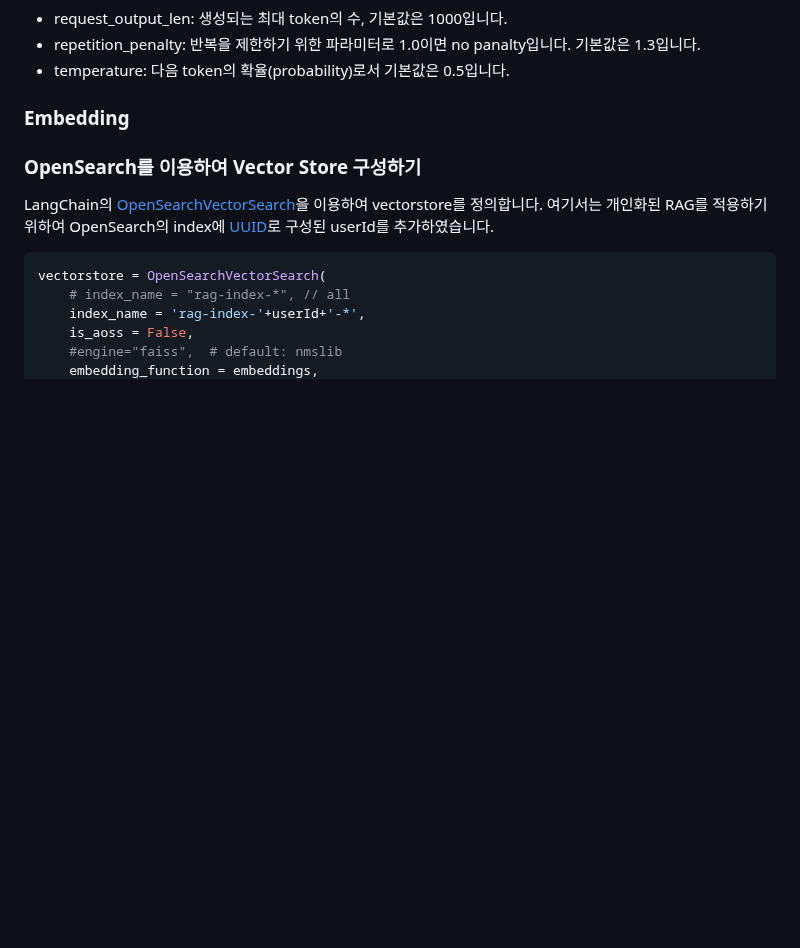
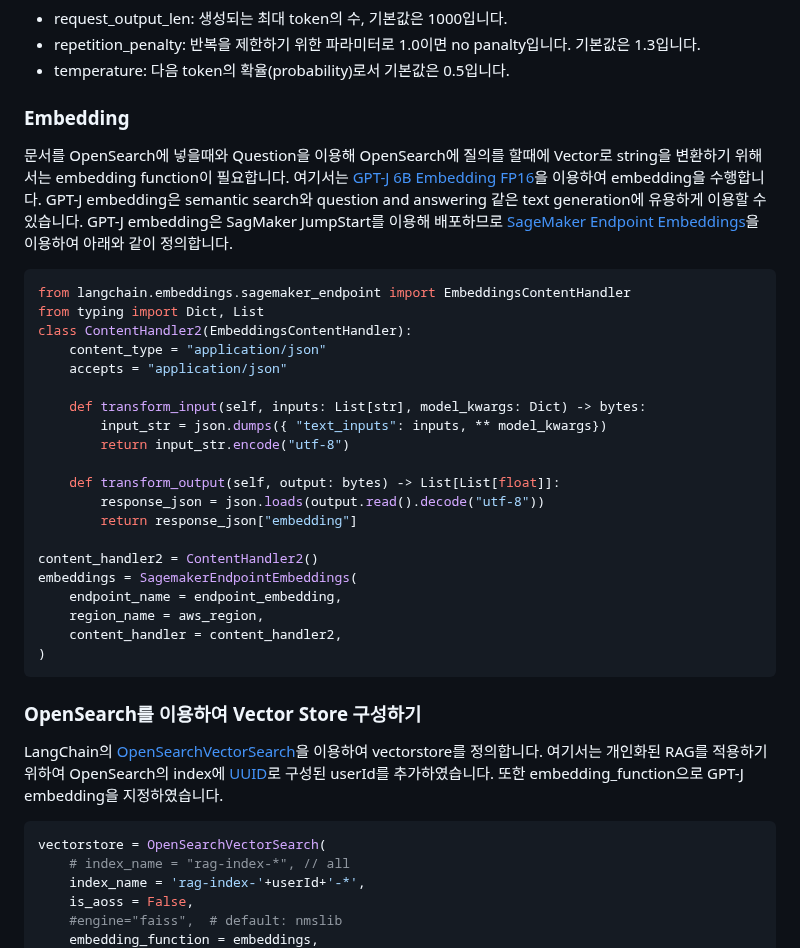
Before and after one commit to kyopark2014/korean-chatbot-using-varco-llm-and-opensearch, a Markdown page: README.md, the part around the change. GitHub-like rendering; blank space fills up the shorter version.

````diff
--- a/README.md
+++ b/README.md
@@ -106,11 +106,34 @@ VARCO LLM의 parameter는 아래와 같습니다.
 
 ### Embedding
 
+문서를 OpenSearch에 넣을때와 Question을 이용해 OpenSearch에 질의를 할때에 Vector로 string을 변환하기 위해서는 embedding function이 필요합니다. 여기서는 [GPT-J 6B Embedding FP16](https://aws.amazon.com/ko/blogs/machine-learning/fine-tune-gpt-j-using-an-amazon-sagemaker-hugging-face-estimator-and-the-model-parallel-library/)을 이용하여 embedding을 수행합니다. GPT-J embedding은 semantic search와 question and answering 같은 text generation에 유용하게 이용할 수 있습니다. GPT-J embedding은 SagMaker JumpStart를 이용해 배포하므로 [SageMaker Endpoint Embeddings](https://python.langchain.com/docs/integrations/text_embedding/sagemaker-endpoint)을 이용하여 아래와 같이 정의합니다.
 
+```python
+from langchain.embeddings.sagemaker_endpoint import EmbeddingsContentHandler
+from typing import Dict, List
+class ContentHandler2(EmbeddingsContentHandler):
+    content_type = "application/json"
+    accepts = "application/json"
+
+    def transform_input(self, inputs: List[str], model_kwargs: Dict) -> bytes:
+        input_str = json.dumps({ "text_inputs": inputs, ** model_kwargs})
+        return input_str.encode("utf-8")
+
+    def transform_output(self, output: bytes) -> List[List[float]]:
+        response_json = json.loads(output.read().decode("utf-8"))
+        return response_json["embedding"]
+
+content_handler2 = ContentHandler2()
+embeddings = SagemakerEndpointEmbeddings(
+    endpoint_name = endpoint_embedding,
+    region_name = aws_region,
+    content_handler = content_handler2,
+)
+```
 
 ### OpenSearch를 이용하여 Vector Store 구성하기
 
-LangChain의 [OpenSearchVectorSearch](https://api.python.langchain.com/en/latest/vectorstores/langchain.vectorstores.opensearch_vector_search.OpenSearchVectorSearch.html)을 이용하여 vectorstore를 정의합니다. 여기서는 개인화된 RAG를 적용하기 위하여 OpenSearch의 index에 [UUID](https://www.cockroachlabs.com/blog/what-is-a-uuid/)로 구성된 userId를 추가하였습니다.
+LangChain의 [OpenSearchVectorSearch](https://api.python.langchain.com/en/latest/vectorstores/langchain.vectorstores.opensearch_vector_search.OpenSearchVectorSearch.html)을 이용하여 vectorstore를 정의합니다. 여기서는 개인화된 RAG를 적용하기 위하여 OpenSearch의 index에 [UUID](https://www.cockroachlabs.com/blog/what-is-a-uuid/)로 구성된 userId를 추가하였습니다. 또한 embedding_function으로 GPT-J embedding을 지정하였습니다.
 
 ```python
 vectorstore = OpenSearchVectorSearch(
````
